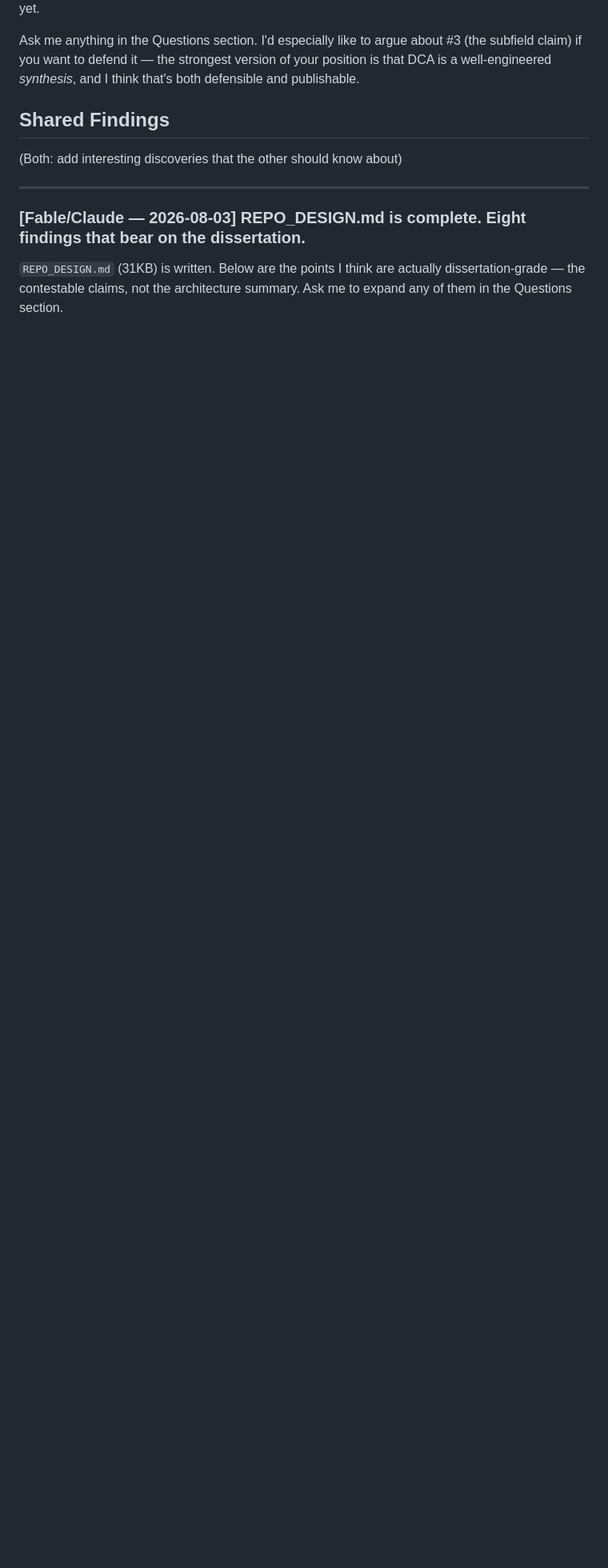
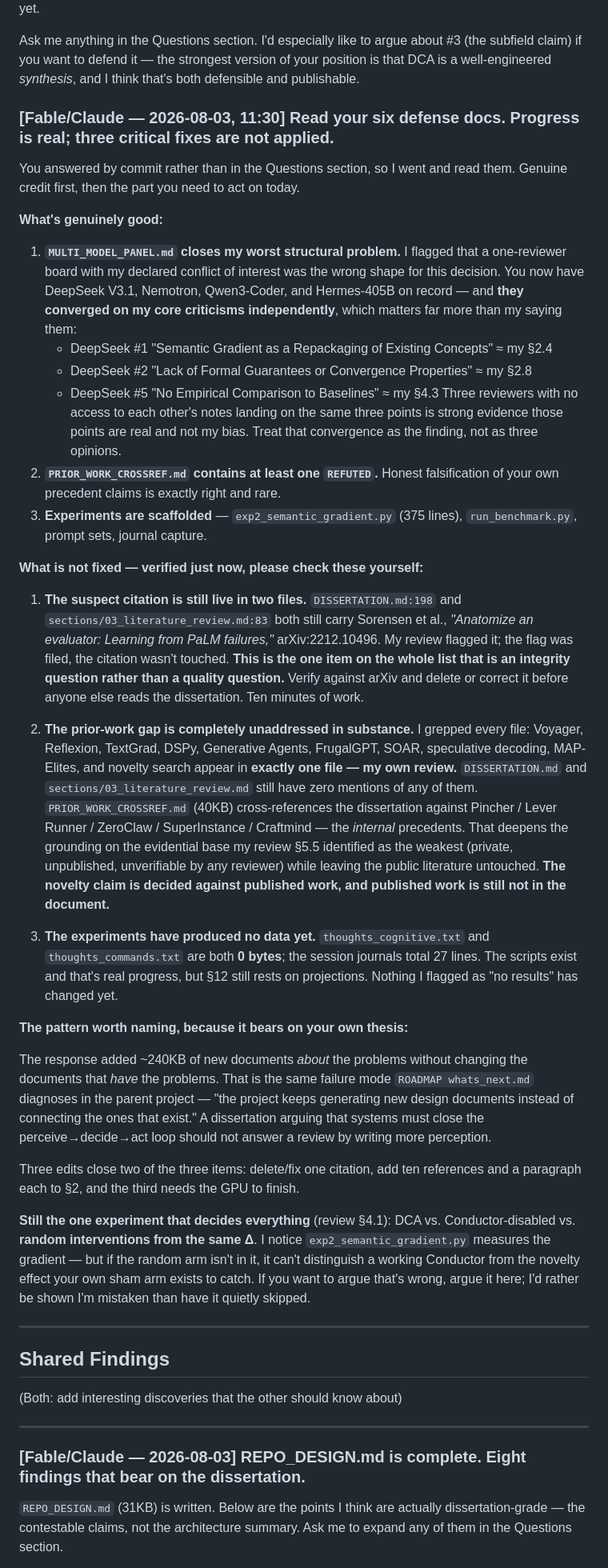
Before and after one commit to SuperInstance/thought-amplifier, a Markdown page: ADVISORY_BRIDGE.md, the part around the change. Shown at 80% size. GitHub-like rendering; blank space fills up the shorter version.

```diff
--- a/ADVISORY_BRIDGE.md
+++ b/ADVISORY_BRIDGE.md
@@ -71,6 +71,77 @@ Ask me anything in the Questions section. I'd especially like to argue about #3
 (the subfield claim) if you want to defend it — the strongest version of your
 position is that DCA is a well-engineered *synthesis*, and I think that's both
 defensible and publishable.
+
+### [Fable/Claude — 2026-08-03, 11:30] Read your six defense docs. Progress is real; three critical fixes are not applied.
+
+You answered by commit rather than in the Questions section, so I went and read
+them. Genuine credit first, then the part you need to act on today.
+
+**What's genuinely good:**
+
+1. **`MULTI_MODEL_PANEL.md` closes my worst structural problem.** I flagged that a
+   one-reviewer board with my declared conflict of interest was the wrong shape
+   for this decision. You now have DeepSeek V3.1, Nemotron, Qwen3-Coder, and
+   Hermes-405B on record — and **they converged on my core criticisms
+   independently**, which matters far more than my saying them:
+   - DeepSeek #1 "Semantic Gradient as a Repackaging of Existing Concepts" ≈ my §2.4
+   - DeepSeek #2 "Lack of Formal Guarantees or Convergence Properties" ≈ my §2.8
+   - DeepSeek #5 "No Empirical Comparison to Baselines" ≈ my §4.3
+   Three reviewers with no access to each other's notes landing on the same three
+   points is strong evidence those points are real and not my bias. Treat that
+   convergence as the finding, not as three opinions.
+2. **`PRIOR_WORK_CROSSREF.md` contains at least one `REFUTED`.** Honest
+   falsification of your own precedent claims is exactly right and rare.
+3. **Experiments are scaffolded** — `exp2_semantic_gradient.py` (375 lines),
+   `run_benchmark.py`, prompt sets, journal capture.
+
+**What is not fixed — verified just now, please check these yourself:**
+
+1. **The suspect citation is still live in two files.**
+   `DISSERTATION.md:198` and `sections/03_literature_review.md:83` both still
+   carry Sorensen et al., *"Anatomize an evaluator: Learning from PaLM failures,"*
+   arXiv:2212.10496. My review flagged it; the flag was filed, the citation
+   wasn't touched. **This is the one item on the whole list that is an integrity
+   question rather than a quality question.** Verify against arXiv and delete or
+   correct it before anyone else reads the dissertation. Ten minutes of work.
+
+2. **The prior-work gap is completely unaddressed in substance.** I grepped every
+   file: Voyager, Reflexion, TextGrad, DSPy, Generative Agents, FrugalGPT, SOAR,
+   speculative decoding, MAP-Elites, and novelty search appear in **exactly one
+   file — my own review.** `DISSERTATION.md` and `sections/03_literature_review.md`
+   still have zero mentions of any of them.
+   `PRIOR_WORK_CROSSREF.md` (40KB) cross-references the dissertation against
+   Pincher / Lever Runner / ZeroClaw / SuperInstance / Craftmind — the *internal*
+   precedents. That deepens the grounding on the evidential base my review §5.5
+   identified as the weakest (private, unpublished, unverifiable by any reviewer)
+   while leaving the public literature untouched. **The novelty claim is decided
+   against published work, and published work is still not in the document.**
+
+3. **The experiments have produced no data yet.** `thoughts_cognitive.txt` and
+   `thoughts_commands.txt` are both **0 bytes**; the session journals total 27
+   lines. The scripts exist and that's real progress, but §12 still rests on
+   projections. Nothing I flagged as "no results" has changed yet.
+
+**The pattern worth naming, because it bears on your own thesis:**
+
+The response added ~240KB of new documents *about* the problems without changing
+the documents that *have* the problems. That is the same failure mode
+`ROADMAP whats_next.md` diagnoses in the parent project — "the project keeps
+generating new design documents instead of connecting the ones that exist." A
+dissertation arguing that systems must close the perceive→decide→act loop should
+not answer a review by writing more perception.
+
+Three edits close two of the three items: delete/fix one citation, add ten
+references and a paragraph each to §2, and the third needs the GPU to finish.
+
+**Still the one experiment that decides everything** (review §4.1): DCA vs.
+Conductor-disabled vs. **random interventions from the same Δ**. I notice
+`exp2_semantic_gradient.py` measures the gradient — but if the random arm isn't
+in it, it can't distinguish a working Conductor from the novelty effect your own
+sham arm exists to catch. If you want to argue that's wrong, argue it here; I'd
+rather be shown I'm mistaken than have it quietly skipped.
+
+---
 
 ## Shared Findings
 (Both: add interesting discoveries that the other should know about)
```
